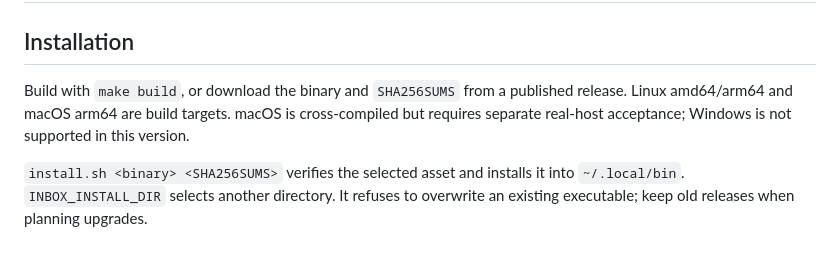
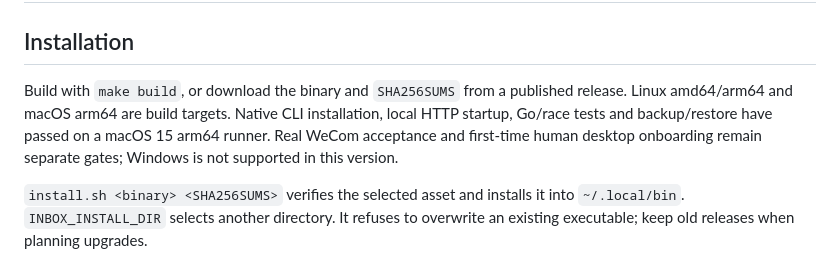
Before and after one commit to iCookCloud/wecom-inbox, a Markdown page: docs/deployment.md, the part around the change. GitHub-like rendering.

```diff
--- a/docs/deployment.md
+++ b/docs/deployment.md
@@ -2,7 +2,7 @@
 
 ## Installation
 
-Build with `make build`, or download the binary and `SHA256SUMS` from a published release. Linux amd64/arm64 and macOS arm64 are build targets. macOS is cross-compiled but requires separate real-host acceptance; Windows is not supported in this version.
+Build with `make build`, or download the binary and `SHA256SUMS` from a published release. Linux amd64/arm64 and macOS arm64 are build targets. Native CLI installation, local HTTP startup, Go/race tests and backup/restore have passed on a macOS 15 arm64 runner. Real WeCom acceptance and first-time human desktop onboarding remain separate gates; Windows is not supported in this version.
 
 `install.sh <binary> <SHA256SUMS>` verifies the selected asset and installs it into `~/.local/bin`. `INBOX_INSTALL_DIR` selects another directory. It refuses to overwrite an existing executable; keep old releases when planning upgrades.
 
```
Also changed, not shown: README.zh-CN.md (+1 -1 lines), docs/design.md (+13 -3 lines).
